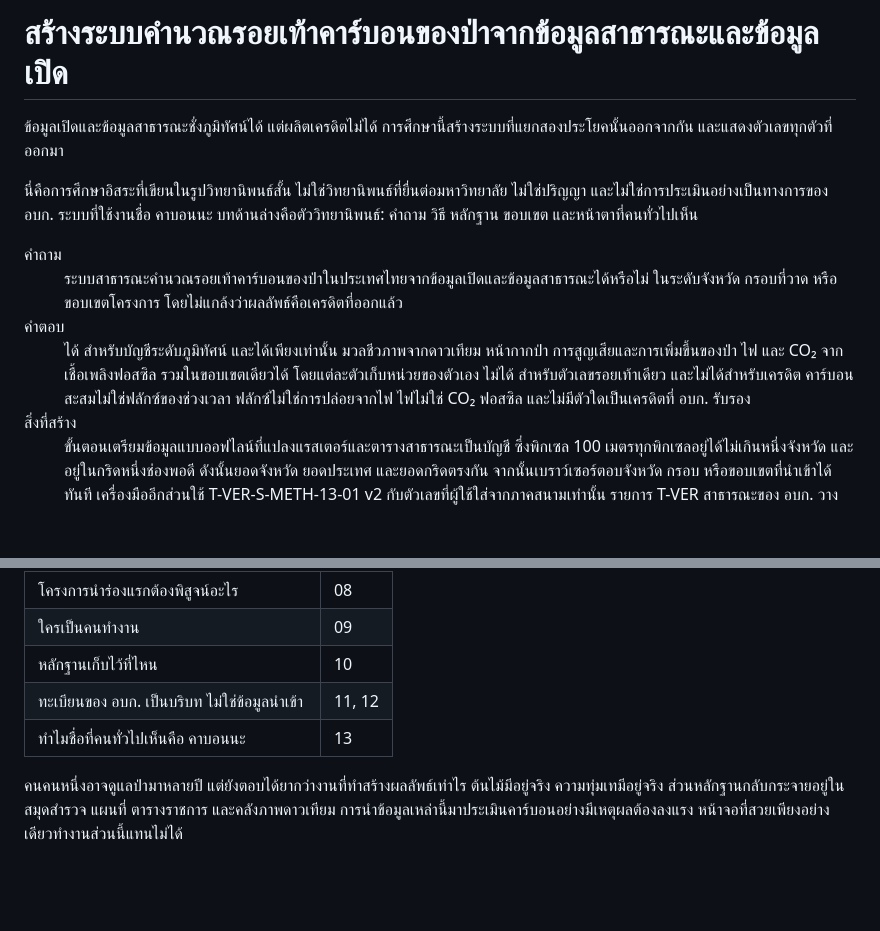
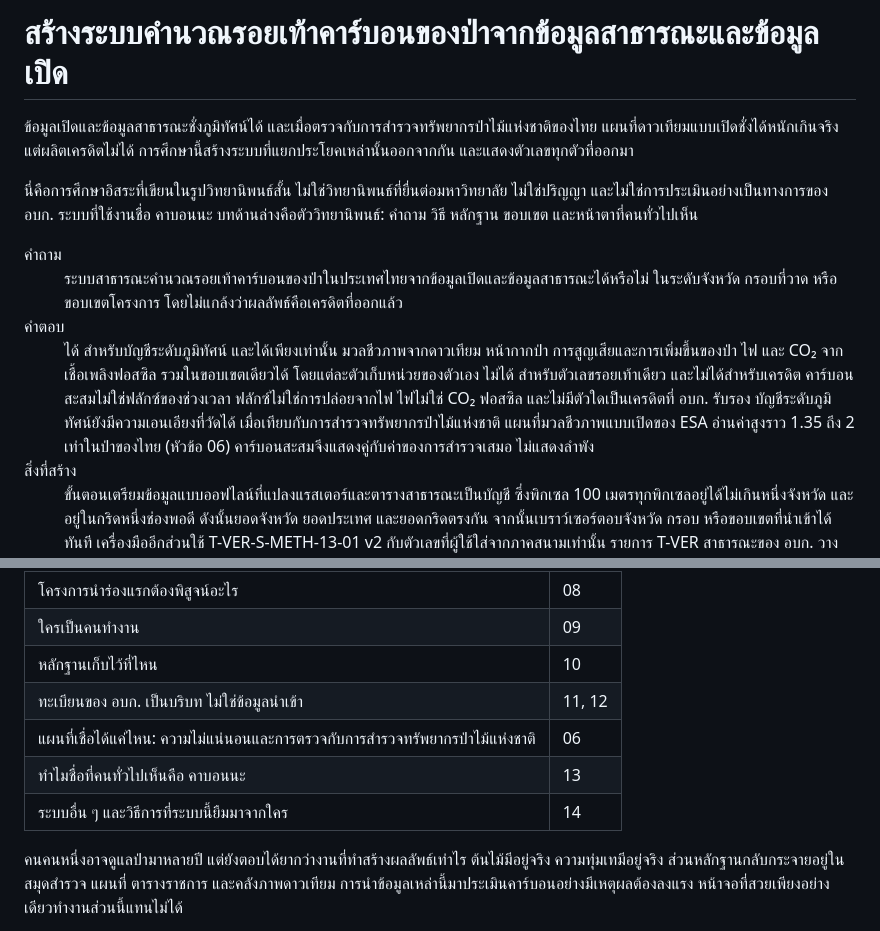
Before and after one commit to Nonarkara/carbon, a Markdown page: docs/RESEARCH.th.md, 2 parts joined by grey strips. GitHub-like rendering; blank space fills up the shorter version.

```diff
--- a/docs/RESEARCH.th.md
+++ b/docs/RESEARCH.th.md
@@ -2,7 +2,7 @@
 
 # สร้างระบบคำนวณรอยเท้าคาร์บอนของป่าจากข้อมูลสาธารณะและข้อมูลเปิด
 
-<p class="research-deck">ข้อมูลเปิดและข้อมูลสาธารณะชั่งภูมิทัศน์ได้ แต่ผลิตเครดิตไม่ได้ การศึกษานี้สร้างระบบที่แยกสองประโยคนั้นออกจากกัน และแสดงตัวเลขทุกตัวที่ออกมา</p>
+<p class="research-deck">ข้อมูลเปิดและข้อมูลสาธารณะชั่งภูมิทัศน์ได้ และเมื่อตรวจกับการสำรวจทรัพยากรป่าไม้แห่งชาติของไทย แผนที่ดาวเทียมแบบเปิดชั่งได้หนักเกินจริง แต่ผลิตเครดิตไม่ได้ การศึกษานี้สร้างระบบที่แยกประโยคเหล่านั้นออกจากกัน และแสดงตัวเลขทุกตัวที่ออกมา</p>
 
 นี่คือการศึกษาอิสระที่เขียนในรูปวิทยานิพนธ์สั้น ไม่ใช่วิทยานิพนธ์ที่ยื่นต่อมหาวิทยาลัย ไม่ใช่ปริญญา และไม่ใช่การประเมินอย่างเป็นทางการของ อบก. ระบบที่ใช้งานชื่อ คาบอนนะ บทด้านล่างคือตัววิทยานิพนธ์: คำถาม วิธี หลักฐาน ขอบเขต และหน้าตาที่คนทั่วไปเห็น
 
@@ -10,7 +10,7 @@
 <dt>คำถาม</dt>
 <dd>ระบบสาธารณะคำนวณรอยเท้าคาร์บอนของป่าในประเทศไทยจากข้อมูลเปิดและข้อมูลสาธารณะได้หรือไม่ ในระดับจังหวัด กรอบที่วาด หรือขอบเขตโครงการ โดยไม่แกล้งว่าผลลัพธ์คือเครดิตที่ออกแล้ว</dd>
 <dt>คำตอบ</dt>
-<dd>ได้ สำหรับบัญชีระดับภูมิทัศน์ และได้เพียงเท่านั้น มวลชีวภาพจากดาวเทียม หน้ากากป่า การสูญเสียและการเพิ่มขึ้นของป่า ไฟ และ CO₂ จากเชื้อเพลิงฟอสซิล รวมในขอบเขตเดียวได้ โดยแต่ละตัวเก็บหน่วยของตัวเอง ไม่ได้ สำหรับตัวเลขรอยเท้าเดียว และไม่ได้สำหรับเครดิต คาร์บอนสะสมไม่ใช่ฟลักซ์ของช่วงเวลา ฟลักซ์ไม่ใช่การปล่อยจากไฟ ไฟไม่ใช่ CO₂ ฟอสซิล และไม่มีตัวใดเป็นเครดิตที่ อบก. รับรอง</dd>
+<dd>ได้ สำหรับบัญชีระดับภูมิทัศน์ และได้เพียงเท่านั้น มวลชีวภาพจากดาวเทียม หน้ากากป่า การสูญเสียและการเพิ่มขึ้นของป่า ไฟ และ CO₂ จากเชื้อเพลิงฟอสซิล รวมในขอบเขตเดียวได้ โดยแต่ละตัวเก็บหน่วยของตัวเอง ไม่ได้ สำหรับตัวเลขรอยเท้าเดียว และไม่ได้สำหรับเครดิต คาร์บอนสะสมไม่ใช่ฟลักซ์ของช่วงเวลา ฟลักซ์ไม่ใช่การปล่อยจากไฟ ไฟไม่ใช่ CO₂ ฟอสซิล และไม่มีตัวใดเป็นเครดิตที่ อบก. รับรอง บัญชีระดับภูมิทัศน์ยังมีความเอนเอียงที่วัดได้ เมื่อเทียบกับการสำรวจทรัพยากรป่าไม้แห่งชาติ แผนที่มวลชีวภาพแบบเปิดของ ESA อ่านค่าสูงราว 1.35 ถึง 2 เท่าในป่าของไทย (หัวข้อ 06) คาร์บอนสะสมจึงแสดงคู่กับค่าของการสำรวจเสมอ ไม่แสดงลำพัง</dd>
 <dt>สิ่งที่สร้าง</dt>
 <dd>ขั้นตอนเตรียมข้อมูลแบบออฟไลน์ที่แปลงแรสเตอร์และตารางสาธารณะเป็นบัญชี ซึ่งพิกเซล 100 เมตรทุกพิกเซลอยู่ได้ไม่เกินหนึ่งจังหวัด และอยู่ในกริดหนึ่งช่องพอดี ดังนั้นยอดจังหวัด ยอดประเทศ และยอดกริดตรงกัน จากนั้นเบราว์เซอร์ตอบจังหวัด กรอบ หรือขอบเขตที่นำเข้าได้ทันที เครื่องมืออีกส่วนใช้ T-VER-S-METH-13-01 v2 กับตัวเลขที่ผู้ใช้ใส่จากภาคสนามเท่านั้น รายการ T-VER สาธารณะของ อบก. วางข้างแผนที่เป็นบริบท ไม่เคยเป็นข้อมูลนำเข้า</dd>
 <dt>สิ่งที่การศึกษานี้ไม่ได้อ้าง</dt>
@@ -29,7 +29,9 @@
 | ใครเป็นคนทำงาน | 09 |
 | หลักฐานเก็บไว้ที่ไหน | 10 |
 | ทะเบียนของ อบก. เป็นบริบท ไม่ใช่ข้อมูลนำเข้า | 11, 12 |
+| แผนที่เชื่อได้แค่ไหน: ความไม่แน่นอนและการตรวจกับการสำรวจทรัพยากรป่าไม้แห่งชาติ | 06 |
 | ทำไมชื่อที่คนทั่วไปเห็นคือ คาบอนนะ | 13 |
+| ระบบอื่น ๆ และวิธีการที่ระบบนี้ยืมมาจากใคร | 14 |
 
 คนคนหนึ่งอาจดูแลป่ามาหลายปี แต่ยังตอบได้ยากว่างานที่ทำสร้างผลลัพธ์เท่าไร ต้นไม้มีอยู่จริง ความทุ่มเทมีอยู่จริง ส่วนหลักฐานกลับกระจายอยู่ในสมุดสำรวจ แผนที่ ตารางราชการ และคลังภาพดาวเทียม การนำข้อมูลเหล่านี้มาประเมินคาร์บอนอย่างมีเหตุผลต้องลงแรง หน้าจอที่สวยเพียงอย่างเดียวทำงานส่วนนี้แทนไม่ได้
 
```
Also changed, not shown: docs/RESEARCH.en.md (+4 -2 lines).
